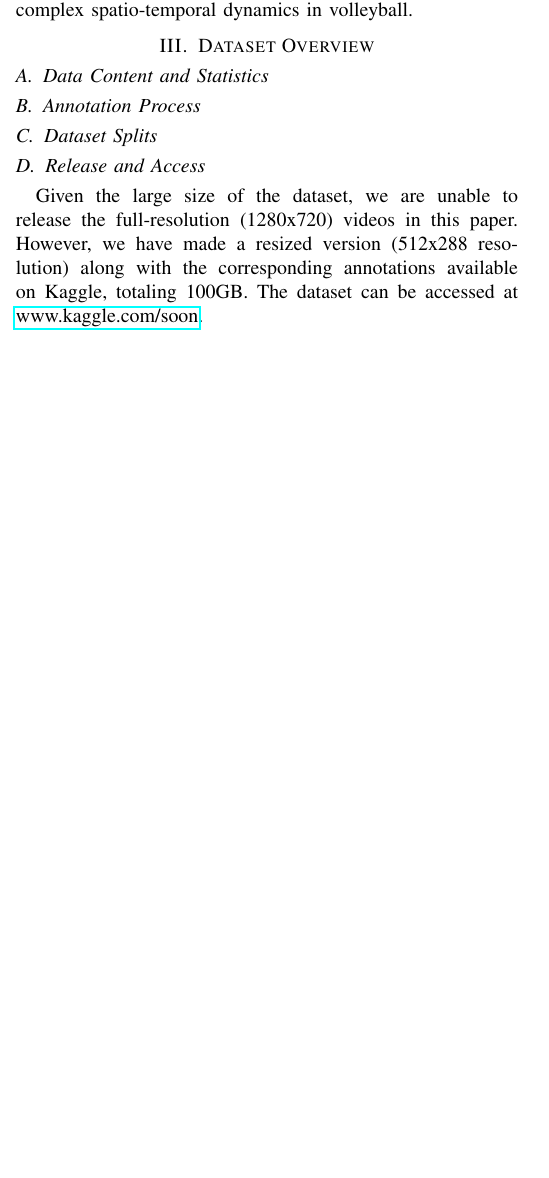
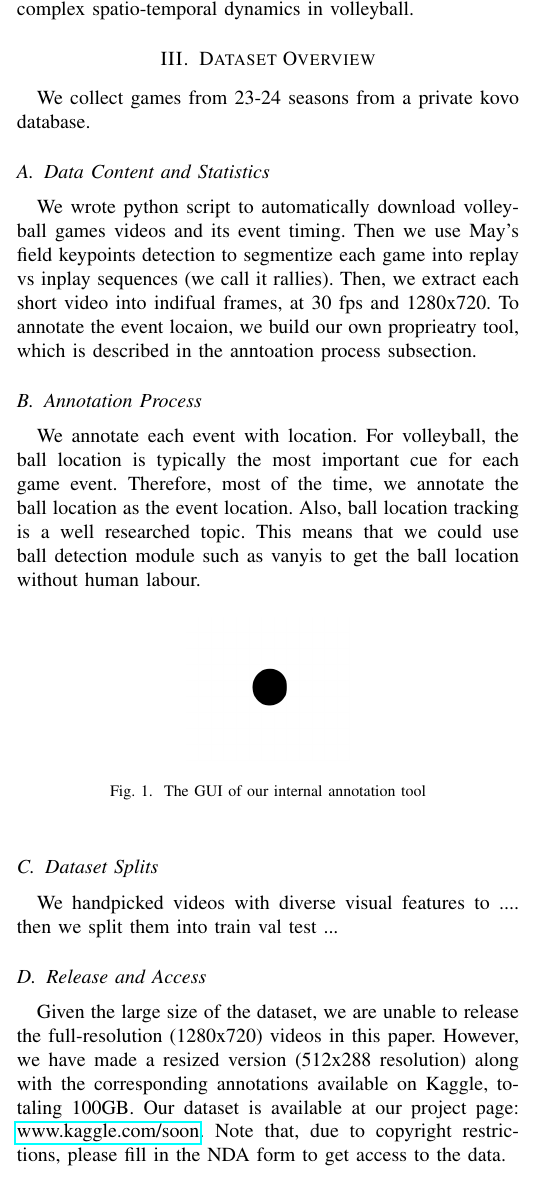
Before and after one commit to hoangqnguyen/IEEECAI25_SpatialTempo_EventSpotting, a LaTeX paper (paper.tex): part of one column of page 2 of 4 before the commit and part of one column of page 2 of 5 after it, cut so that both start at the same text, the shorter picture padded with empty space. Compiled offline with pdfLaTeX; a missing font is replaced by an installed copy or a similar font; a LaTeX package or settings file that is missing is left out.

Commit message:
add drafts for dataset section

```diff
--- a/paper.tex
+++ b/paper.tex
@@ -119,12 +119,24 @@ In volleyball, spatial localization is as critical as timing. Understanding even
 Inspired by \textit{E2E-Spot} \cite{spot22}, our approach uses RegNet-Y \cite{radosavovic2020designingnetworkdesignspaces} with GSM \cite{9156729} for adaptive temporal shifts. This combination balances efficiency and precision, making it ideal for capturing complex spatio-temporal dynamics in volleyball.
 
 \section{Dataset Overview}
-
+% TODO: Please refine this crappy draft
+We collect games from 23-24 seasons from a private kovo database.
 \subsection{Data Content and Statistics}
+We wrote python script to automatically download volleyball games videos and its event timing.
+Then we use May's field keypoints detection to segmentize each game into replay vs inplay sequences (we call it rallies). Then, we extract each short video into indifual frames, at 30 fps and 1280x720. To annotate the event locaion, we build our own proprieatry tool, which is described in the anntoation process subsection.
 \subsection{Annotation Process}
+We annotate each event with location. For volleyball, the ball location is typically the most important cue for each game event. Therefore, most of the time, we annotate the ball location as the event location.
+Also, ball location tracking is a well researched topic. This means that we could use ball detection module such as vanyis to get the ball location without human labour.
+\begin{figure}[htbp]
+    \centerline{\includegraphics{fig1.png}}
+    \caption{The GUI of our internal annotation tool}
+    \label{fig-annotate-app}
+\end{figure}
 \subsection{Dataset Splits}
+We handpicked videos with diverse visual features to ....
+then we split them into train val test ...
 \subsection{Release and Access}
-Given the large size of the dataset, we are unable to release the full-resolution (1280x720) videos in this paper. However, we have made a resized version (512x288 resolution) along with the corresponding annotations available on Kaggle, totaling 100GB. The dataset can be accessed at \url{www.kaggle.com/soon}.
+Given the large size of the dataset, we are unable to release the full-resolution (1280x720) videos in this paper. However, we have made a resized version (512x288 resolution) along with the corresponding annotations available on Kaggle, totaling 100GB. Our dataset is available at our project page: \url{www.kaggle.com/soon}. Note that, due to copyright restrictions, please fill in the NDA form to get access to the data.
 
 
 \section{Proposed Method}
```
